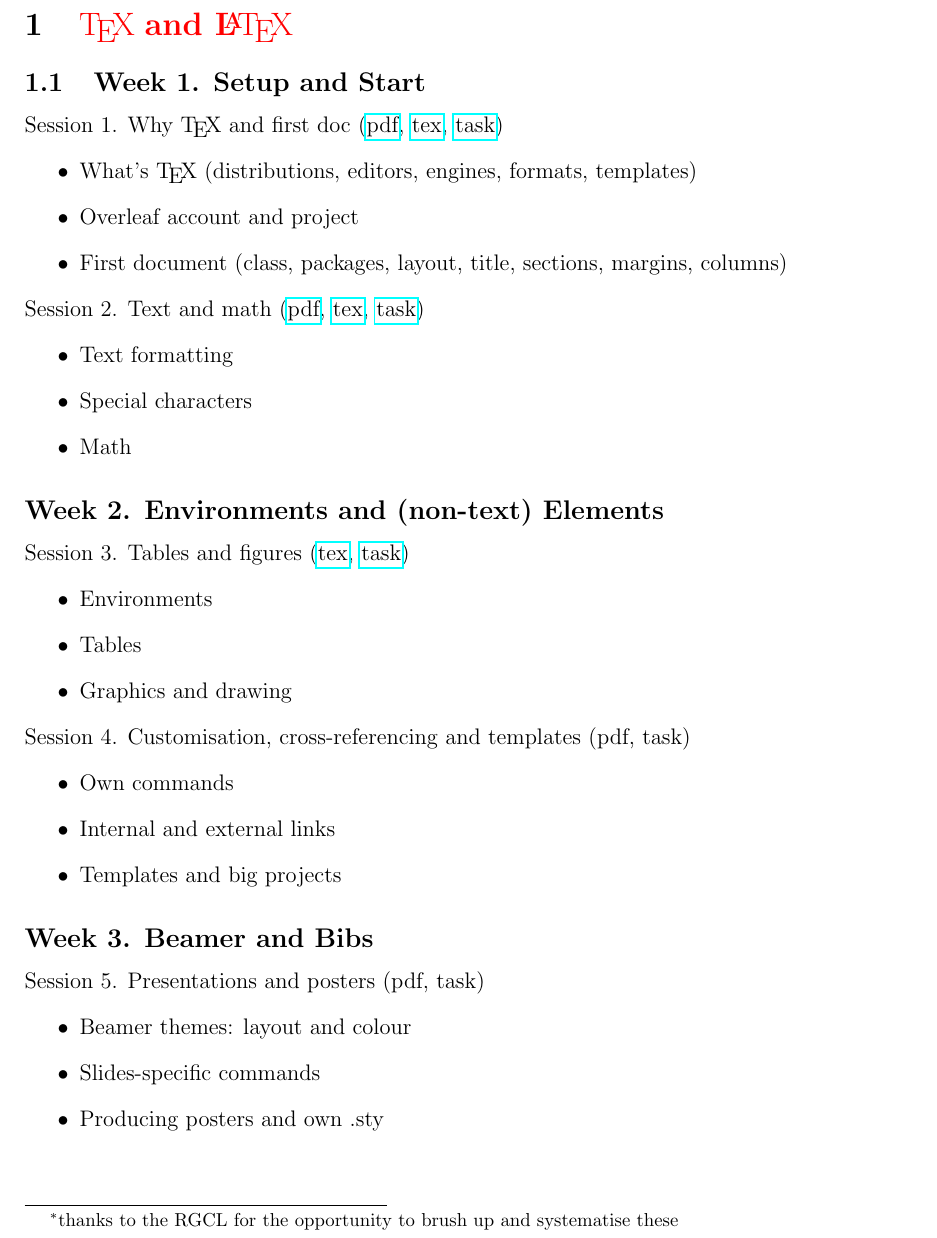
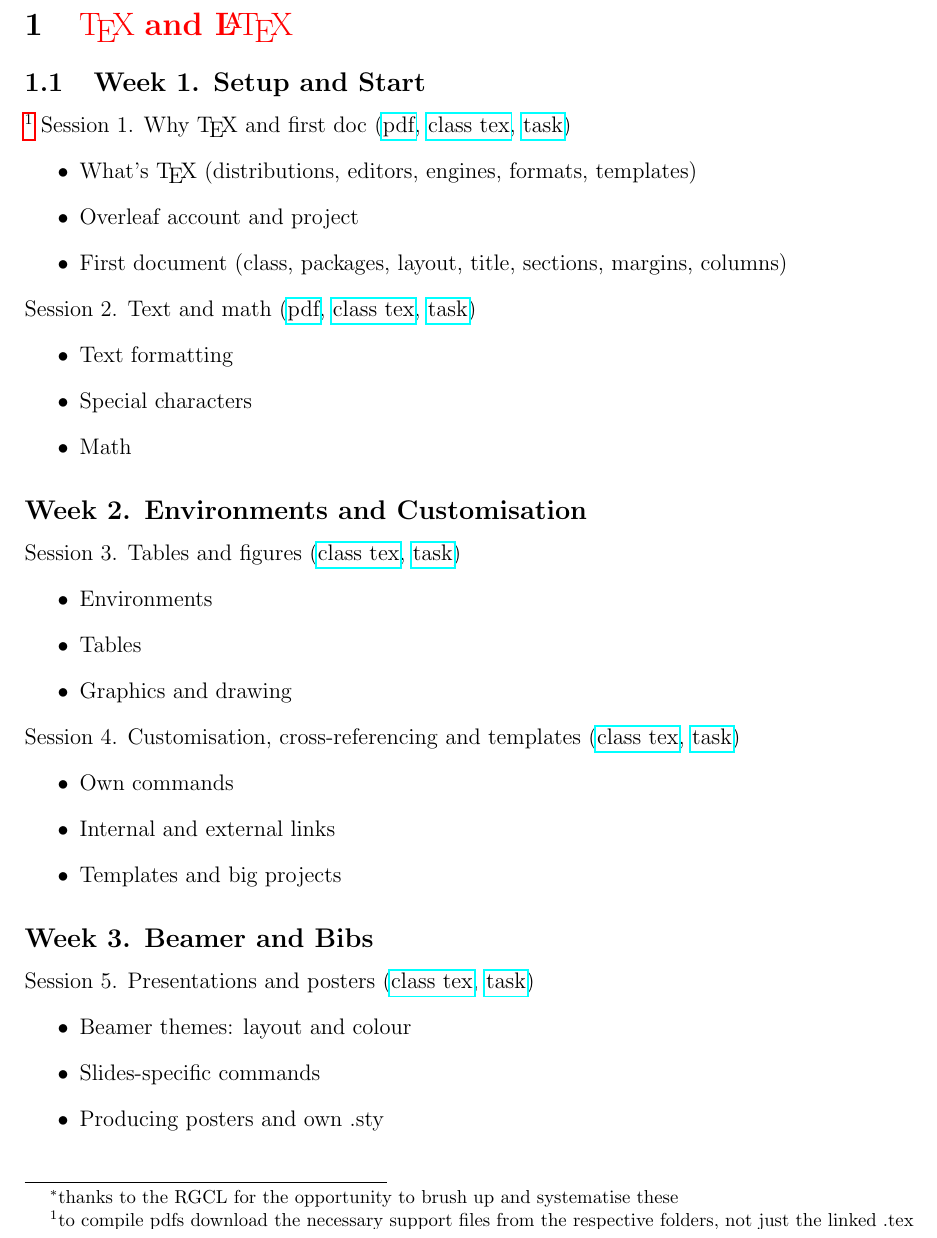
Before and after one commit to kunilovskaya/dskills_workshop, a LaTeX document (contents/contents.tex): part of page 1 of 3, cut so that both start at the same text. Compiled offline with pdfLaTeX.

Commit message:
contents update

```diff
--- a/contents/contents.tex
+++ b/contents/contents.tex
@@ -58,28 +58,28 @@
 
 \section{{\color{red}\TeX and \LaTeX}}
 
-\subsection{Week 1. Setup and Start}
-	Session 1. Why \TeX and first doc (\href{https://canvas.wlv.ac.uk/courses/33429/files/folder/latex_mendeley_github/w1-3_latex?preview=4622172}{pdf}, \href{https://github.com/kunilovskaya/dskills_workshop/blob/main/w1_latex_basics/session1.tex}{tex}, \href{https://github.com/kunilovskaya/dskills_workshop/blob/main/w1_latex_basics/task1.tex}{task})
+\subsection{Week 1. Setup and Start}\footnote{to compile pdfs download the necessary support files from the respective folders, not just the linked .tex}
+	Session 1. Why \TeX and first doc (\href{https://canvas.wlv.ac.uk/courses/33429/files/folder/latex_mendeley_github/w1-3_latex?preview=4622172}{pdf}, \href{https://github.com/kunilovskaya/dskills_workshop/blob/main/w1_latex_basics/session1.tex}{class tex}, \href{https://github.com/kunilovskaya/dskills_workshop/blob/main/w1_latex_basics/task1.tex}{task})
 		\begin{itemize}
 			\item What's \TeX (distributions, editors, engines, formats, templates)
 			\item Overleaf account and project
 			\item First document (class, packages, layout, title, sections, margins, columns)
 		\end{itemize}
-	Session 2. Text and math (\href{https://canvas.wlv.ac.uk/courses/33429/files/folder/latex_mendeley_github/w1-3_latex?preview=4623463}{pdf}, \href{https://github.com/kunilovskaya/dskills_workshop/blob/main/w1_latex_basics/session1.tex}{tex}, \href{https://github.com/kunilovskaya/dskills_workshop/blob/main/w1_latex_basics/task2.pdf}{task})
+	Session 2. Text and math (\href{https://canvas.wlv.ac.uk/courses/33429/files/folder/latex_mendeley_github/w1-3_latex?preview=4623463}{pdf}, \href{https://github.com/kunilovskaya/dskills_workshop/blob/main/w1_latex_basics/session1.tex}{class tex}, \href{https://github.com/kunilovskaya/dskills_workshop/blob/main/w1_latex_basics/task2.pdf}{task})
 		\begin{itemize}
 			\item Text formatting
 			\item Special characters
 			\item Math
 		\end{itemize}
 
-\subsection*{Week 2. Environments and (non-text) Elements}
-	Session 3. Tables and figures (\href{https://github.com/kunilovskaya/dskills_workshop/blob/main/w2_latex_frills/session3.tex}{tex}, \href{https://github.com/kunilovskaya/dskills_workshop/blob/main/w2_latex_frills/task3.tex}{task})
+\subsection*{Week 2. Environments and Customisation}
+	Session 3. Tables and figures (\href{https://github.com/kunilovskaya/dskills_workshop/blob/main/w2_latex_frills/session3.tex}{class tex}, \href{https://github.com/kunilovskaya/dskills_workshop/blob/main/w2_latex_frills/task3.tex}{task})
 			\begin{itemize}
 				\item Environments
 				\item Tables
 				\item Graphics and drawing
 			\end{itemize}
-	Session 4. Customisation, cross-referencing and templates (\href{}{pdf}, \href{}{task})
+	Session 4. Customisation, cross-referencing and templates (\href{https://github.com/kunilovskaya/dskills_workshop/blob/main/w2_latex_frills/session4.tex}{class tex}, \href{https://github.com/kunilovskaya/dskills_workshop/blob/main/w2_latex_frills/task4.tex}{task})
 			\begin{itemize}
 				\item Own commands
 				\item Internal and external links
@@ -87,7 +87,7 @@
 			\end{itemize}
 
 \subsection*{Week 3. Beamer and Bibs}
-	Session 5. Presentations and posters (\href{}{pdf}, \href{}{task})
+	Session 5. Presentations and posters (\href{https://github.com/kunilovskaya/dskills_workshop/blob/main/w3_bibs_beamer/session5.tex}{class tex}, \href{https://github.com/kunilovskaya/dskills_workshop/blob/main/w3_bibs_beamer/task5.tex}{task})
 	\begin{itemize}
 		\item Beamer themes: layout and colour
 		\item Slides-specific commands
```
Also changed, not shown: README.md.
